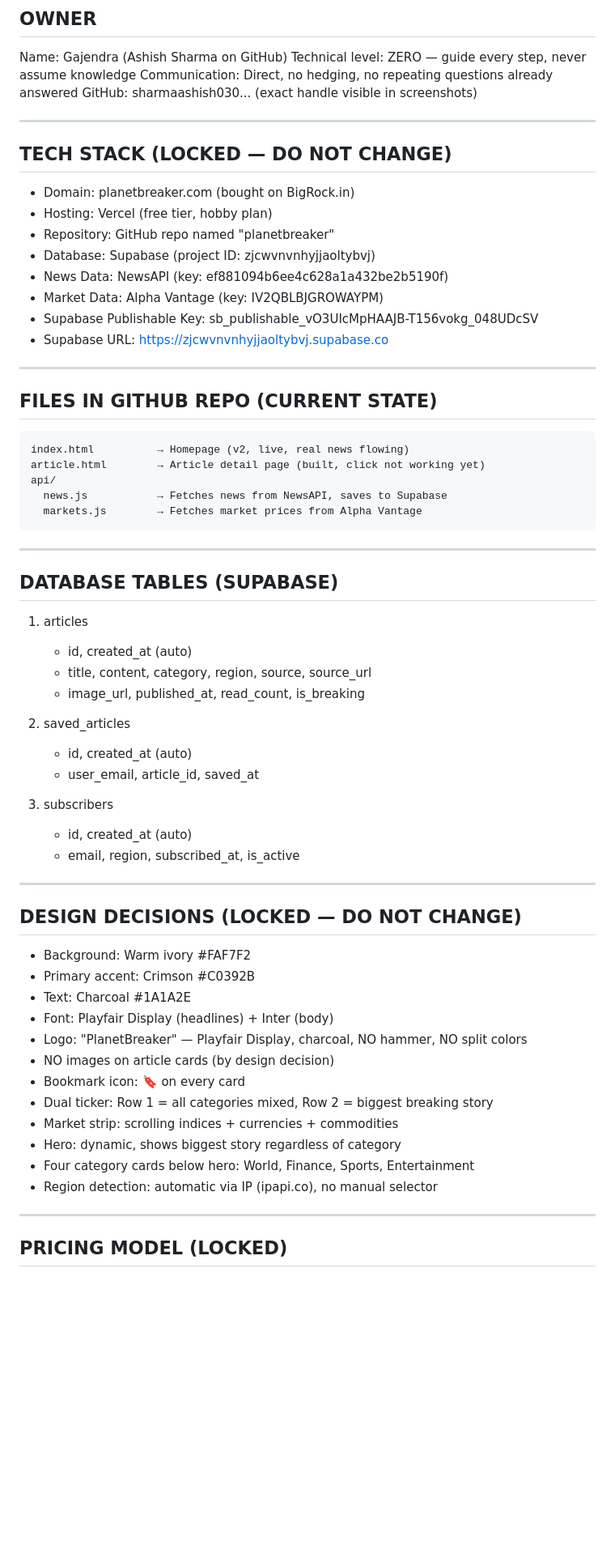
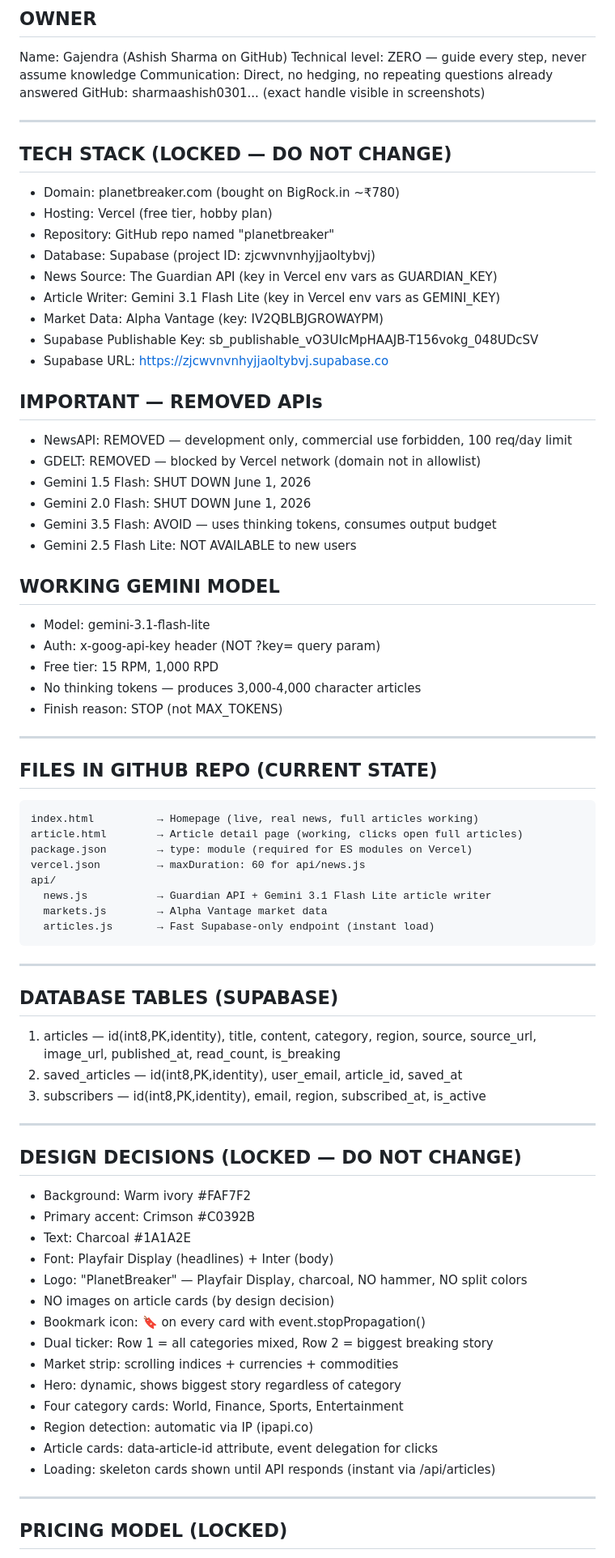
Before and after one commit to sharmaashish0301-lang/planetbreaker, a Markdown page: PLANETBREAKER_MASTER_CONTEXT.md, the part around one of its changes. Shown at 81% size. Drawn GitHub-style; blank space fills up the shorter version.

````diff
--- a/PLANETBREAKER_MASTER_CONTEXT.md
+++ b/PLANETBREAKER_MASTER_CONTEXT.md
@@ -18,46 +18,57 @@ Revenue: Google AdSense (pending approval) + ₹29/month article save subscripti
 Name: Gajendra (Ashish Sharma on GitHub)
 Technical level: ZERO — guide every step, never assume knowledge
 Communication: Direct, no hedging, no repeating questions already answered
-GitHub: sharmaashish030... (exact handle visible in screenshots)
+GitHub: sharmaashish0301... (exact handle visible in screenshots)
 
 ---
 
 ## TECH STACK (LOCKED — DO NOT CHANGE)
-- Domain: planetbreaker.com (bought on BigRock.in)
+- Domain: planetbreaker.com (bought on BigRock.in ~₹780)
 - Hosting: Vercel (free tier, hobby plan)
 - Repository: GitHub repo named "planetbreaker"
 - Database: Supabase (project ID: zjcwvnvnhyjjaoltybvj)
-- News Data: NewsAPI (key: ef881094b6ee4c628a1a432be2b5190f)
+- News Source: The Guardian API (key in Vercel env vars as GUARDIAN_KEY)
+- Article Writer: Gemini 3.1 Flash Lite (key in Vercel env vars as GEMINI_KEY)
 - Market Data: Alpha Vantage (key: IV2QBLBJGROWAYPM)
 - Supabase Publishable Key: sb_publishable_vO3UIcMpHAAJB-T156vokg_048UDcSV
 - Supabase URL: https://zjcwvnvnhyjjaoltybvj.supabase.co
+
+## IMPORTANT — REMOVED APIs
+- NewsAPI: REMOVED — development only, commercial use forbidden, 100 req/day limit
+- GDELT: REMOVED — blocked by Vercel network (domain not in allowlist)
+- Gemini 1.5 Flash: SHUT DOWN June 1, 2026
+- Gemini 2.0 Flash: SHUT DOWN June 1, 2026
+- Gemini 3.5 Flash: AVOID — uses thinking tokens, consumes output budget
+- Gemini 2.5 Flash Lite: NOT AVAILABLE to new users
+
+## WORKING GEMINI MODEL
+- Model: gemini-3.1-flash-lite
+- Auth: x-goog-api-key header (NOT ?key= query param)
+- Free tier: 15 RPM, 1,000 RPD
+- No thinking tokens — produces 3,000-4,000 character articles
+- Finish reason: STOP (not MAX_TOKENS)
 
 ---
 
 ## FILES IN GITHUB REPO (CURRENT STATE)
 ```
-index.html          → Homepage (v2, live, real news flowing)
-article.html        → Article detail page (built, click not working yet)
+index.html          → Homepage (live, real news, full articles working)
+article.html        → Article detail page (working, clicks open full articles)
+package.json        → type: module (required for ES modules on Vercel)
+vercel.json         → maxDuration: 60 for api/news.js
 api/
-  news.js           → Fetches news from NewsAPI, saves to Supabase
-  markets.js        → Fetches market prices from Alpha Vantage
+  news.js           → Guardian API + Gemini 3.1 Flash Lite article writer
+  markets.js        → Alpha Vantage market data
+  articles.js       → Fast Supabase-only endpoint (instant load)
 ```
 
 ---
 
 ## DATABASE TABLES (SUPABASE)
-1. articles
-   - id, created_at (auto)
-   - title, content, category, region, source, source_url
-   - image_url, published_at, read_count, is_breaking
-
-2. saved_articles
-   - id, created_at (auto)
-   - user_email, article_id, saved_at
-
-3. subscribers
-   - id, created_at (auto)
-   - email, region, subscribed_at, is_active
+1. articles — id(int8,PK,identity), title, content, category, region, source,
+               source_url, image_url, published_at, read_count, is_breaking
+2. saved_articles — id(int8,PK,identity), user_email, article_id, saved_at
+3. subscribers — id(int8,PK,identity), email, region, subscribed_at, is_active
 
 ---
 
@@ -68,12 +79,14 @@ api/
 - Font: Playfair Display (headlines) + Inter (body)
 - Logo: "PlanetBreaker" — Playfair Display, charcoal, NO hammer, NO split colors
 - NO images on article cards (by design decision)
-- Bookmark icon: 🔖 on every card
+- Bookmark icon: 🔖 on every card with event.stopPropagation()
 - Dual ticker: Row 1 = all categories mixed, Row 2 = biggest breaking story
 - Market strip: scrolling indices + currencies + commodities
 - Hero: dynamic, shows biggest story regardless of category
-- Four category cards below hero: World, Finance, Sports, Entertainment
-- Region detection: automatic via IP (ipapi.co), no manual selector
+- Four category cards: World, Finance, Sports, Entertainment
+- Region detection: automatic via IP (ipapi.co)
+- Article cards: data-article-id attribute, event delegation for clicks
+- Loading: skeleton cards shown until API responds (instant via /api/articles)
 
 ---
 
````
Also changed, not shown: other parts of PLANETBREAKER_MASTER_CONTEXT.md (+64 -46 lines).
